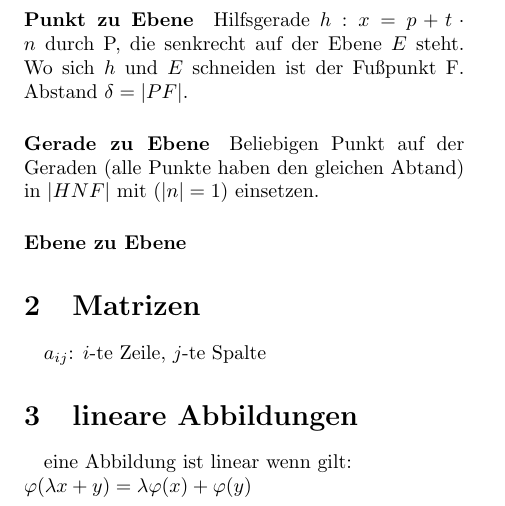
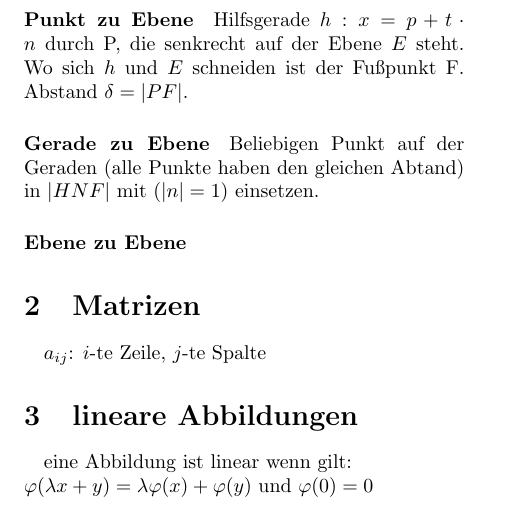
Before and after one commit to zirkler/virallisia-kokouksia, a LaTeX document (Lineare_Algebra/Formelsammlung_LIA.tex): part of page 2 of 2, cut so that both start at the same text. Compiled offline with pdfLaTeX.

Commit message:
Nullvektor

```diff
--- a/Lineare_Algebra/Formelsammlung_LIA.tex
+++ b/Lineare_Algebra/Formelsammlung_LIA.tex
@@ -110,6 +110,6 @@
 
 \section{lineare Abbildungen}
 	eine Abbildung ist linear wenn gilt: \\
-	$ \varphi(\lambda x + y) = \lambda \varphi(x) + \varphi(y)$
+	$ \varphi(\lambda x + y) = \lambda \varphi(x) + \varphi(y)$ und $ \varphi(0) = 0 $
 
 \end{document}
```
Also changed, not shown: Lineare_Algebra/Formelsammlung_LIA.pdf.
